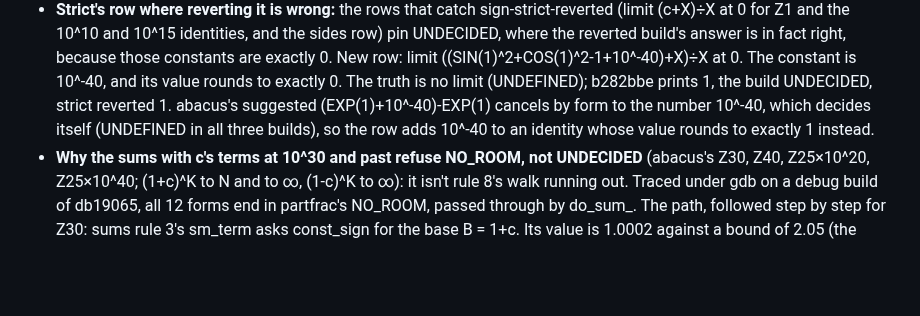
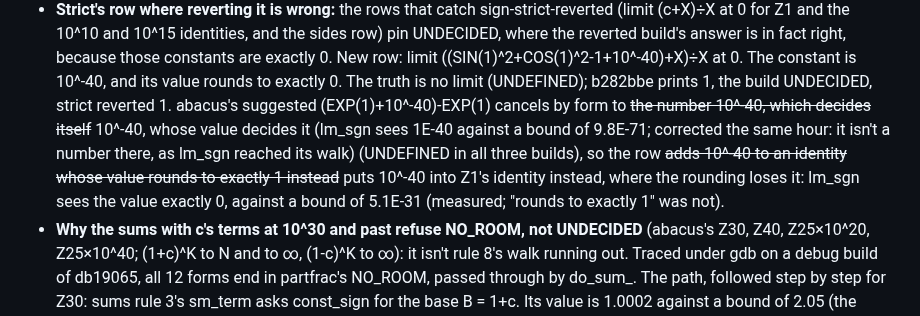
Before and after one commit to cpuchip/casimir, a Markdown page: work/022-signs.md, the part around the change. GitHub-like rendering; blank space fills up the shorter version.

Commit message:
CAS 022 doc: two phrases of 1fdfe34 struck and corrected by measurement
lm_sgn sees 1E-40 (bound 9.8E-71) for abacus's EXP row: decided by value,
not as a number. The new strict row's value is exactly 0 (bound 5.1E-31);
"an identity whose value rounds to exactly 1" was not measured.

Co-Authored-By: Claude Opus 5.5 <noreply@anthropic.com>

```diff
--- a/work/022-signs.md
+++ b/work/022-signs.md
@@ -266,8 +266,11 @@ section above stands as it was at db19065.
   the 10^10 and 10^15 identities, and the sides row) pin UNDECIDED, where the reverted build's answer is in fact right,
   because those constants are exactly 0. New row: limit ((SIN(1)^2+COS(1)^2-1+10^-40)+X)÷X at 0. The constant is
   10^-40, and its value rounds to exactly 0. The truth is no limit (UNDEFINED); b282bbe prints 1, the build UNDECIDED,
-  strict reverted 1. abacus's suggested (EXP(1)+10^-40)-EXP(1) cancels by form to the number 10^-40, which decides
-  itself (UNDEFINED in all three builds), so the row adds 10^-40 to an identity whose value rounds to exactly 1 instead.
+  strict reverted 1. abacus's suggested (EXP(1)+10^-40)-EXP(1) cancels by form to ~~the number 10^-40, which decides
+  itself~~ 10^-40, whose value decides it (lm_sgn sees 1E-40 against a bound of 9.8E-71; corrected the same hour: it isn't
+  a number there, as lm_sgn reached its walk) (UNDEFINED in all three builds), so the row ~~adds 10^-40 to an identity
+  whose value rounds to exactly 1 instead~~ puts 10^-40 into Z1's identity instead, where the rounding loses it: lm_sgn
+  sees the value exactly 0, against a bound of 5.1E-31 (measured; "rounds to exactly 1" was not).
 - **Why the sums with c's terms at 10^30 and past refuse NO_ROOM, not UNDECIDED** (abacus's Z30, Z40, Z25×10^20,
   Z25×10^40; (1+c)^K to N and to ∞, (1-c)^K to ∞): it isn't rule 8's walk running out. Traced under gdb on a debug
   build of db19065, all 12 forms end in partfrac's NO_ROOM, passed through by do_sum_. The path, followed step by step
```
